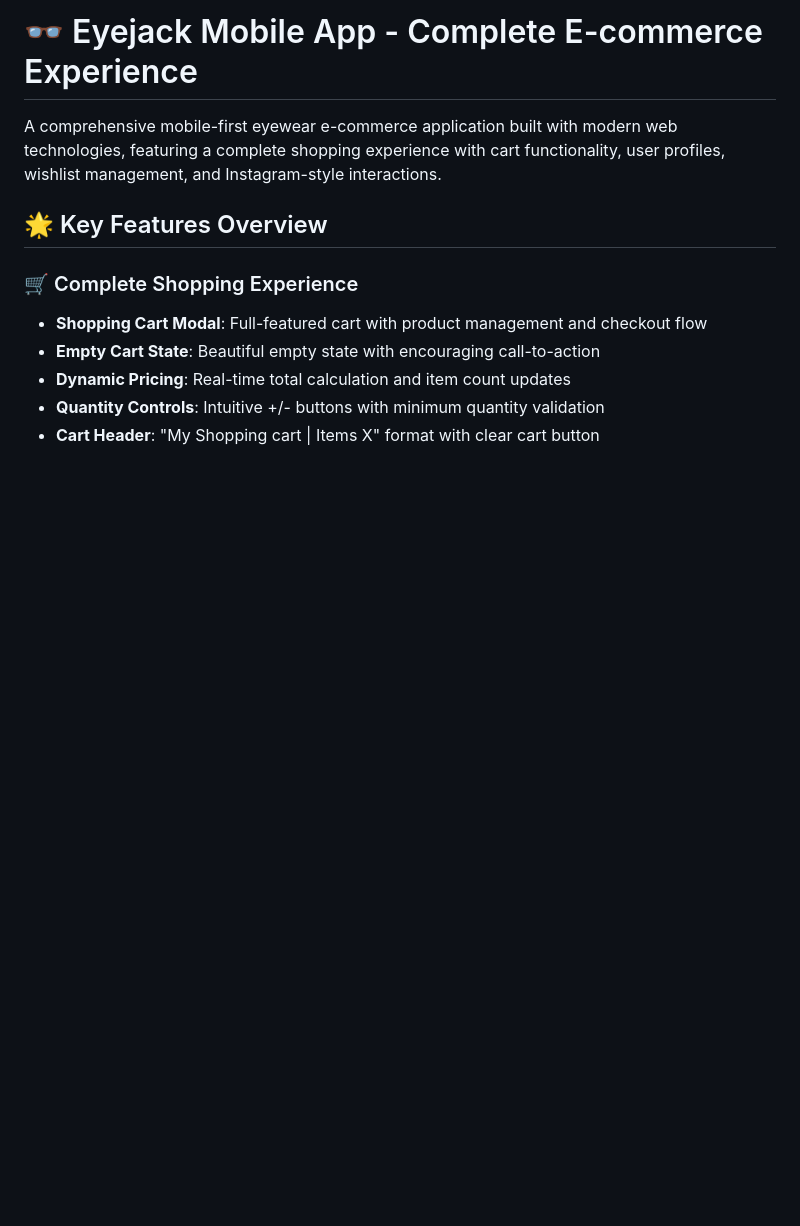
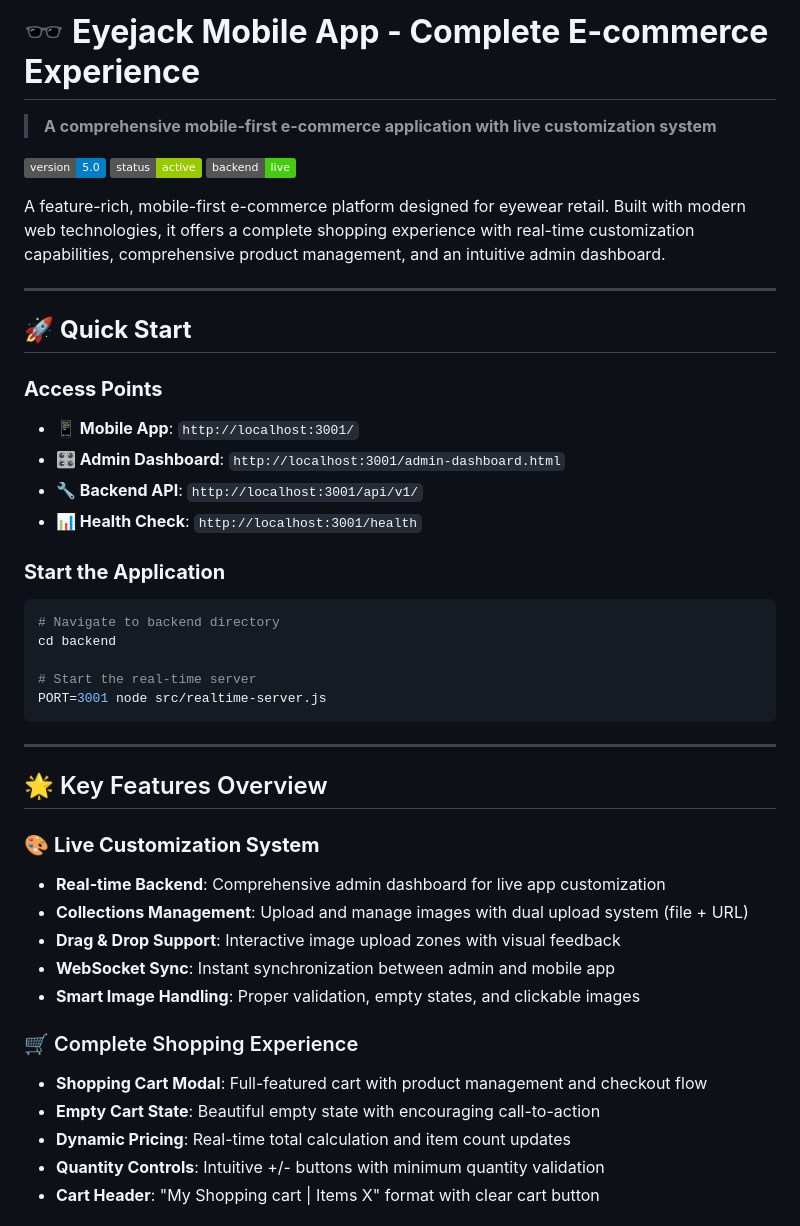
Before and after one commit to voyageeyewear/Goeye-app-2025, a Markdown page: README.md, the part around the change. GitHub-like rendering; badges without logos; blank space fills up the shorter version.

Commit message:
📚 Major README.md update - Version 5.0
✨ Enhanced Documentation:
- Updated to Version 5.0 with modern badges and branding
- Added comprehensive Quick Start section with all access points
- Highlighted Live Customization System as primary feature
- Added Collections Management documentation
- Included real-time WebSocket synchronization details
- Updated structure with better organization and navigation

🎯 Key Additions:
- Live customization system overview
- Drag & drop image upload documentation
- Admin dashboard access points
- Backend API endpoints
- Real-time sync capabilities
- Smart image handling features

📱 Access Points:
- Mobile App: http://localhost:3001/
- Admin Dashboard: http://localhost:3001/admin-dashboard.html
- Backend API: http://localhost:3001/api/v1/
- Health Check: http://localhost:3001/health

````diff
--- a/README.md
+++ b/README.md
@@ -1,8 +1,42 @@
-# 👓 Eyejack Mobile App - Complete E-commerce Experience
+# 🕶️ **Eyejack Mobile App - Complete E-commerce Experience**
 
-A comprehensive mobile-first eyewear e-commerce application built with modern web technologies, featuring a complete shopping experience with cart functionality, user profiles, wishlist management, and Instagram-style interactions.
+> **A comprehensive mobile-first e-commerce application with live customization system**
+
+[![Version](https://img.shields.io/badge/version-5.0-blue.svg)](https://github.com/voyageeyewear/Goeye-app-2025)
+[![Status](https://img.shields.io/badge/status-active-green.svg)](http://localhost:3001)
+[![Backend](https://img.shields.io/badge/backend-live-brightgreen.svg)](http://localhost:3001/admin-dashboard.html)
+
+A feature-rich, mobile-first e-commerce platform designed for eyewear retail. Built with modern web technologies, it offers a complete shopping experience with real-time customization capabilities, comprehensive product management, and an intuitive admin dashboard.
+
+---
+
+## 🚀 **Quick Start**
+
+### **Access Points**
+- **📱 Mobile App**: `http://localhost:3001/`
+- **🎛️ Admin Dashboard**: `http://localhost:3001/admin-dashboard.html`
+- **🔧 Backend API**: `http://localhost:3001/api/v1/`
+- **📊 Health Check**: `http://localhost:3001/health`
+
+### **Start the Application**
+```bash
+# Navigate to backend directory
+cd backend
+
+# Start the real-time server
+PORT=3001 node src/realtime-server.js
+```
+
+---
 
 ## 🌟 Key Features Overview
+
+### 🎨 **Live Customization System**
+- **Real-time Backend**: Comprehensive admin dashboard for live app customization
+- **Collections Management**: Upload and manage images with dual upload system (file + URL)
+- **Drag & Drop Support**: Interactive image upload zones with visual feedback
+- **WebSocket Sync**: Instant synchronization between admin and mobile app
+- **Smart Image Handling**: Proper validation, empty states, and clickable images
 
 ### 🛒 Complete Shopping Experience
 - **Shopping Cart Modal**: Full-featured cart with product management and checkout flow
````
